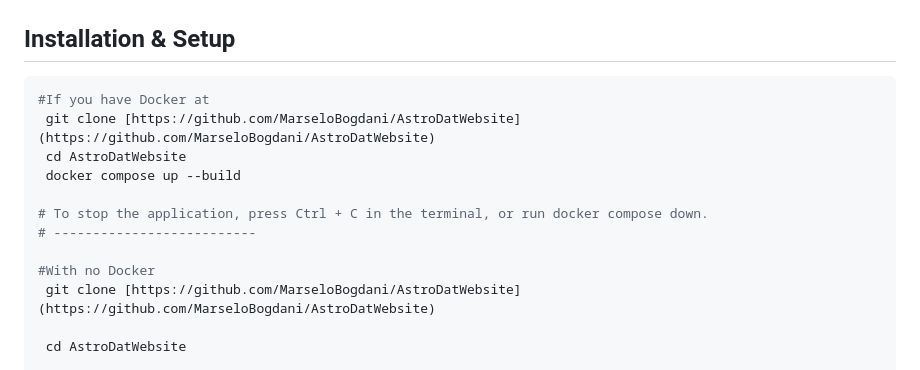
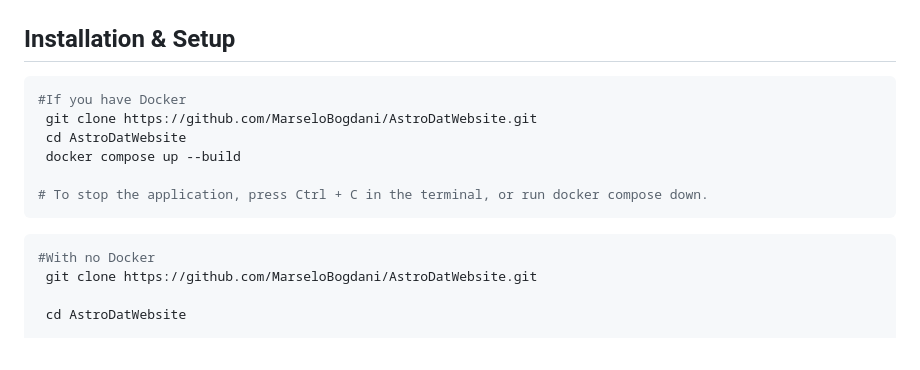
Before and after one commit to MarseloBogdani/AstroDatWebsite, a Markdown page: README.md, the part around the change. Rendered like a GitHub page.

Commit message:
Update installation instructions in README for Docker and non-Docker setups

````diff
--- a/README.md
+++ b/README.md
@@ -82,17 +82,17 @@ flowchart TD
 ---
 
 ## Installation & Setup
-   ```bash
-   #If you have Docker at
-    git clone [https://github.com/MarseloBogdani/AstroDatWebsite](https://github.com/MarseloBogdani/AstroDatWebsite)
+   ```Bash
+   #If you have Docker
+    git clone https://github.com/MarseloBogdani/AstroDatWebsite.git
     cd AstroDatWebsite
     docker compose up --build
 
    # To stop the application, press Ctrl + C in the terminal, or run docker compose down.
-   # --------------------------
-
+   ```
+   ```Bash
    #With no Docker
-    git clone [https://github.com/MarseloBogdani/AstroDatWebsite](https://github.com/MarseloBogdani/AstroDatWebsite)
+    git clone https://github.com/MarseloBogdani/AstroDatWebsite.git
 
     cd AstroDatWebsite
 
````
